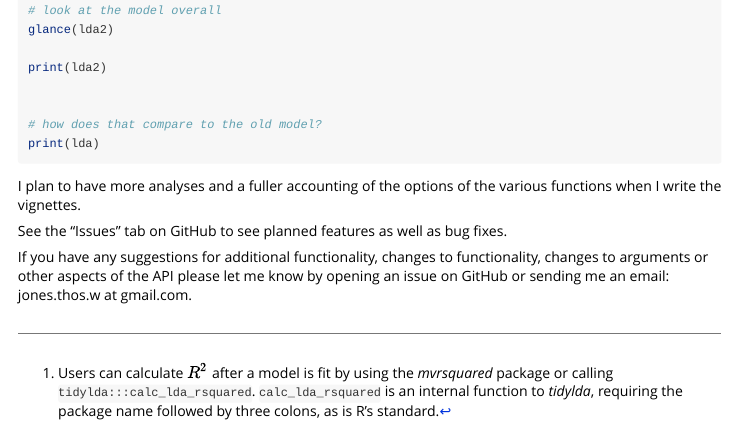
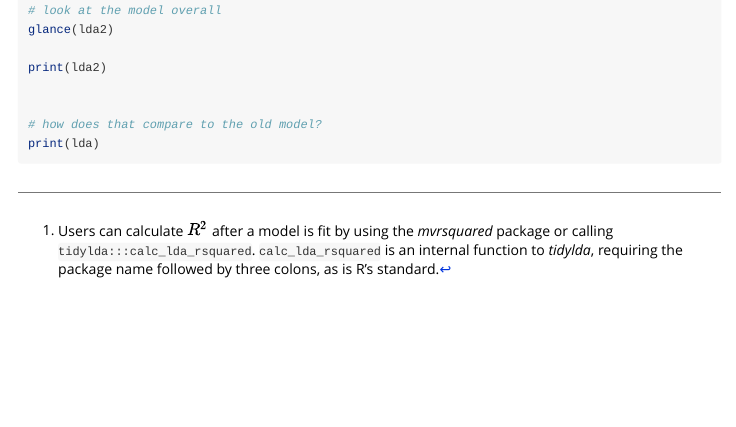
Before and after one commit to TommyJones/tidylda, an R Markdown document (vignettes/tidylda-intro.Rmd): the page in a window 1100 px wide, from 5150 px down. Rendered offline with R 4.5, knitr and Pandoc, with nearby package versions; the code chunks are not run, so their results and figures are left out.

Commit message:
remove superfluous section in intro vignette

````diff
--- a/vignettes/tidylda-intro.Rmd
+++ b/vignettes/tidylda-intro.Rmd
@@ -237,9 +237,3 @@ print(lda2)
 # how does that compare to the old model?
 print(lda)
 ```
-
-I plan to have more analyses and a fuller accounting of the options of the various functions when I write the vignettes.
-
-See the "Issues" tab on GitHub to see planned features as well as bug fixes.
-
-If you have any suggestions for additional functionality, changes to functionality, changes to arguments or other aspects of the API please let me know by opening an issue on GitHub or sending me an email: jones.thos.w at gmail.com.
````
Also changed, not shown: NEWS.md (+1 -0 lines).
